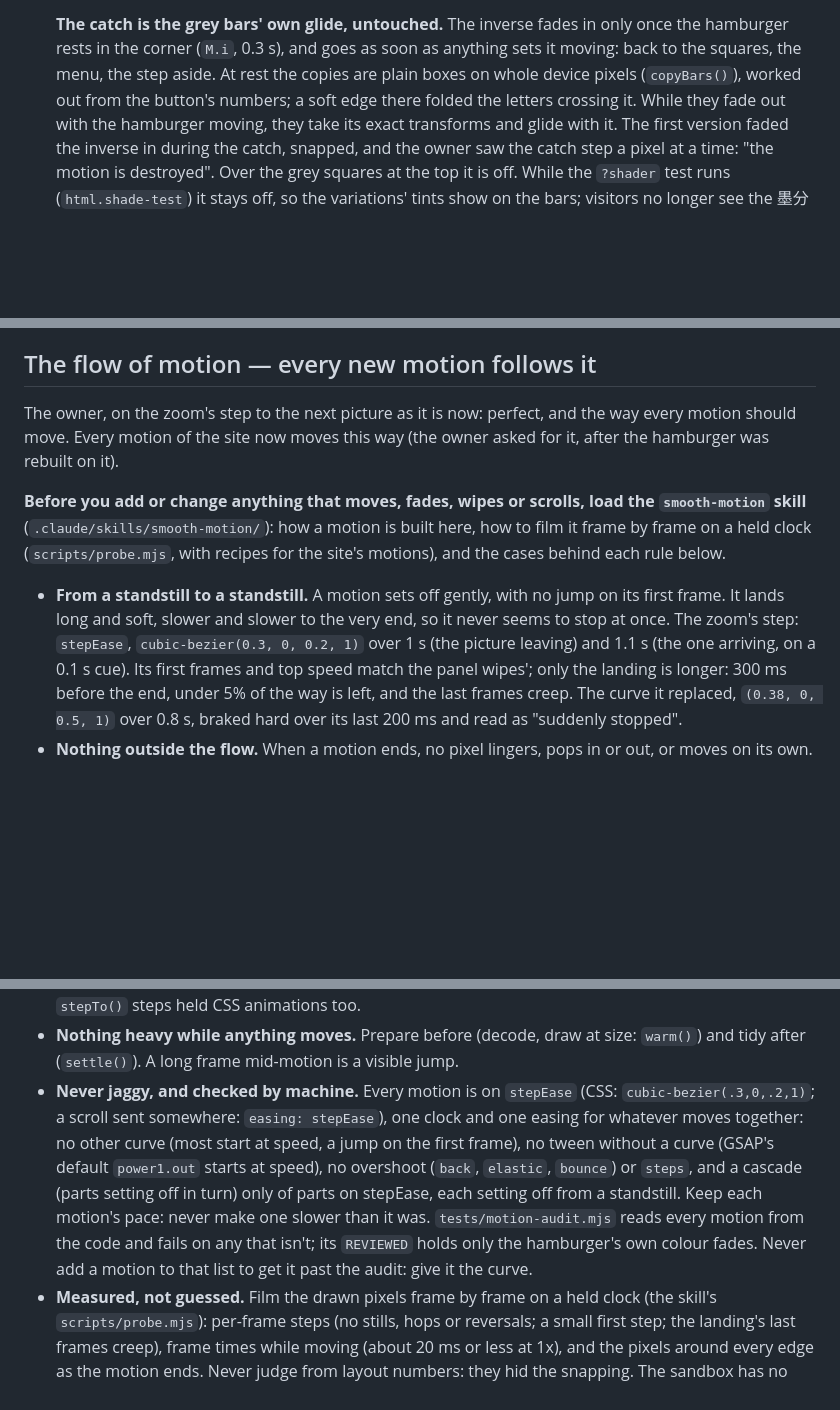
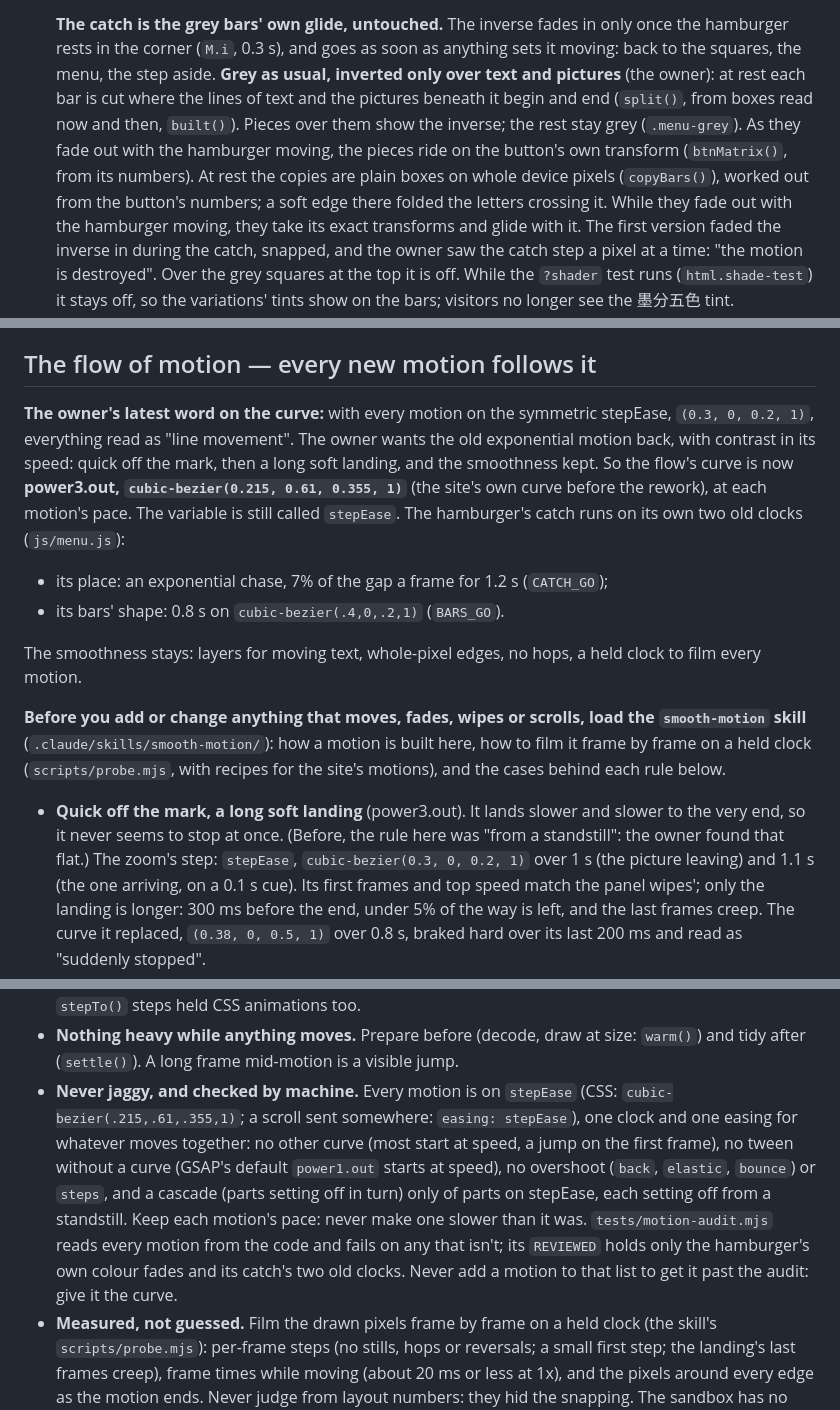
Before and after one commit to HeppiriRaid/2026Web, a Markdown page: CLAUDE.md, 3 parts joined by grey strips. Drawn GitHub-style; blank space fills up the shorter version.

Commit message:
Docs: the owner's return to the exponential curve; the hamburger grey, inverted over text and pictures
Claude-Session: https://claude.ai/code/session_01WJ3U9t1KQrkDbhtumAT3db

```diff
--- a/CLAUDE.md
+++ b/CLAUDE.md
@@ -43,7 +43,11 @@ Live at https://heppiriraid.github.io/2026Web/ — GitHub Pages serves the **`Ma
 
   **The catch is the grey bars' own glide, untouched.** The inverse fades in only once the hamburger rests in the
   corner (`M.i`, 0.3 s), and goes as soon as anything sets it moving: back to the squares, the menu, the step
-  aside. At rest the copies are plain boxes on whole device pixels (`copyBars()`), worked out from the button's
+  aside. **Grey as usual, inverted only over text and pictures** (the owner): at rest each bar is cut where the
+  lines of text and the pictures beneath it begin and end (`split()`, from boxes read now and then, `built()`).
+  Pieces over them show the inverse; the rest stay grey (`.menu-grey`). As they fade out with the hamburger moving,
+  the pieces ride on the button's own transform (`btnMatrix()`, from its numbers). At rest the copies are plain
+  boxes on whole device pixels (`copyBars()`), worked out from the button's
   numbers; a soft edge there folded the letters crossing it. While they fade out with the hamburger moving, they
   take its exact transforms and glide with it. The first version faded the inverse in during the catch, snapped,
   and the owner saw the catch step a pixel at a time: "the motion is destroyed". Over the grey squares at the top it is
@@ -133,15 +137,22 @@ Live at https://heppiriraid.github.io/2026Web/ — GitHub Pages serves the **`Ma
 
 ## The flow of motion — every new motion follows it
 
-The owner, on the zoom's step to the next picture as it is now: perfect, and the way every motion should move.
-Every motion of the site now moves this way (the owner asked for it, after the hamburger was rebuilt on it).
+**The owner's latest word on the curve:** with every motion on the symmetric stepEase, `(0.3, 0, 0.2, 1)`,
+everything read as "line movement". The owner wants the old exponential motion back, with contrast in its speed:
+quick off the mark, then a long soft landing, and the smoothness kept. So the flow's curve is now **power3.out,
+`cubic-bezier(0.215, 0.61, 0.355, 1)`** (the site's own curve before the rework), at each motion's pace. The
+variable is still called `stepEase`. The hamburger's catch runs on its own two old clocks (`js/menu.js`):
+- its place: an exponential chase, 7% of the gap a frame for 1.2 s (`CATCH_GO`);
+- its bars' shape: 0.8 s on `cubic-bezier(.4,0,.2,1)` (`BARS_GO`).
+
+The smoothness stays: layers for moving text, whole-pixel edges, no hops, a held clock to film every motion.
 
 **Before you add or change anything that moves, fades, wipes or scrolls, load the `smooth-motion` skill**
 (`.claude/skills/smooth-motion/`): how a motion is built here, how to film it frame by frame on a held clock
 (`scripts/probe.mjs`, with recipes for the site's motions), and the cases behind each rule below.
 
-- **From a standstill to a standstill.** A motion sets off gently, with no jump on its first frame. It lands long
-  and soft, slower and slower to the very end, so it never seems to stop at once. The zoom's step: `stepEase`,
+- **Quick off the mark, a long soft landing** (power3.out). It lands slower and slower to the very end, so it never
+  seems to stop at once. (Before, the rule here was "from a standstill": the owner found that flat.) The zoom's step: `stepEase`,
   `cubic-bezier(0.3, 0, 0.2, 1)` over 1 s (the picture leaving) and 1.1 s (the one arriving, on a 0.1 s cue).
   Its first frames and top speed match the panel wipes'; only the landing is longer: 300 ms before the end,
   under 5% of the way is left, and the last frames creep. The curve it replaced, `(0.38, 0, 0.5, 1)` over
@@ -181,13 +192,14 @@ Every motion of the site now moves this way (the owner asked for it, after the h
   the CPU slowed 4×, it follows stepEase exactly. The outline check's `stepTo()` steps held CSS animations too.
 - **Nothing heavy while anything moves.** Prepare before (decode, draw at size: `warm()`) and tidy after
   (`settle()`). A long frame mid-motion is a visible jump.
-- **Never jaggy, and checked by machine.** Every motion is on `stepEase` (CSS: `cubic-bezier(.3,0,.2,1)`; a scroll
+- **Never jaggy, and checked by machine.** Every motion is on `stepEase` (CSS: `cubic-bezier(.215,.61,.355,1)`; a scroll
   sent somewhere: `easing: stepEase`), one clock and one easing for whatever moves together: no other curve (most
   start at speed, a jump on the first frame), no tween without a curve (GSAP's default `power1.out` starts at speed),
   no overshoot (`back`, `elastic`, `bounce`) or `steps`, and a cascade (parts setting off in turn) only of parts on
   stepEase, each setting off from a standstill. Keep each motion's pace: never make one slower than it was.
   `tests/motion-audit.mjs` reads every motion from the code and fails on any that isn't; its `REVIEWED` holds only
-  the hamburger's own colour fades. Never add a motion to that list to get it past the audit: give it the curve.
+  the hamburger's own colour fades and its catch's two old clocks. Never add a motion to that list to get it past
+  the audit: give it the curve.
 - **Measured, not guessed.** Film the drawn pixels frame by frame on a held clock (the skill's `scripts/probe.mjs`):
   per-frame steps (no stills, hops or reversals; a small first step; the landing's last frames creep), frame
   times while moving (about 20 ms or less at 1x), and the pixels around every edge as the motion ends.
```
Also changed, not shown: 1 other file.
